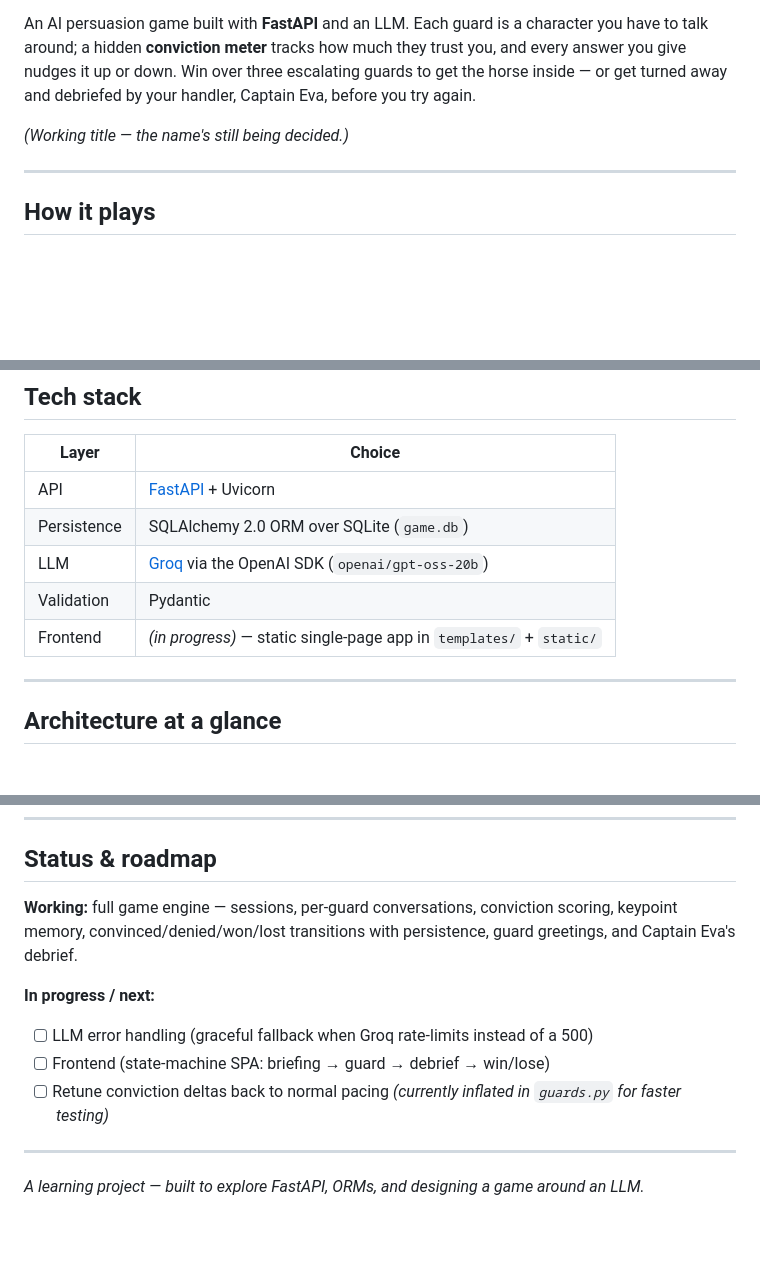
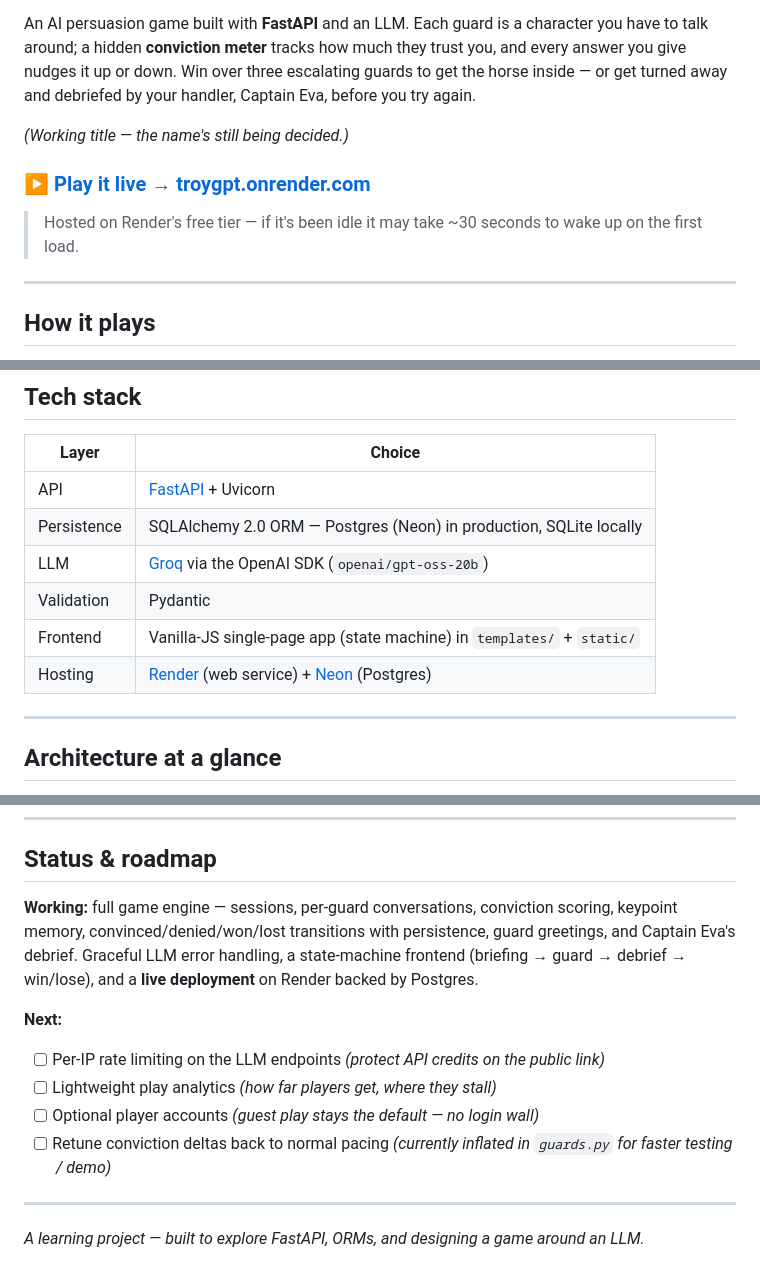
Before and after one commit to JoshuaE92/TroyGPT, a Markdown page: README.md, 3 parts joined by grey strips. Drawn GitHub-style; blank space fills up the shorter version.

```diff
--- a/README.md
+++ b/README.md
@@ -5,6 +5,10 @@
 An AI persuasion game built with **FastAPI** and an LLM. Each guard is a character you have to talk around; a hidden **conviction meter** tracks how much they trust you, and every answer you give nudges it up or down. Win over three escalating guards to get the horse inside — or get turned away and debriefed by your handler, Captain Eva, before you try again.
 
 *(Working title — the name's still being decided.)*
+
+### ▶️ [Play it live → troygpt.onrender.com](https://troygpt.onrender.com/)
+
+> Hosted on Render's free tier — if it's been idle it may take ~30 seconds to wake up on the first load.
 
 ---
 
@@ -27,10 +31,11 @@ The guards **remember**. Come back a second or third day and they'll recognize y
 | Layer | Choice |
 |---|---|
 | API | [FastAPI](https://fastapi.tiangolo.com/) + Uvicorn |
-| Persistence | SQLAlchemy 2.0 ORM over SQLite (`game.db`) |
+| Persistence | SQLAlchemy 2.0 ORM — Postgres (Neon) in production, SQLite locally |
 | LLM | [Groq](https://groq.com/) via the OpenAI SDK (`openai/gpt-oss-20b`) |
 | Validation | Pydantic |
-| Frontend | *(in progress)* — static single-page app in `templates/` + `static/` |
+| Frontend | Vanilla-JS single-page app (state machine) in `templates/` + `static/` |
+| Hosting | [Render](https://render.com/) (web service) + [Neon](https://neon.tech/) (Postgres) |
 
 ---
 
@@ -144,12 +149,13 @@ Returns the current guard's in-character greeting for the session's guard/day. A
 
 ## Status & roadmap
 
-**Working:** full game engine — sessions, per-guard conversations, conviction scoring, keypoint memory, convinced/denied/won/lost transitions with persistence, guard greetings, and Captain Eva's debrief.
+**Working:** full game engine — sessions, per-guard conversations, conviction scoring, keypoint memory, convinced/denied/won/lost transitions with persistence, guard greetings, and Captain Eva's debrief. Graceful LLM error handling, a state-machine frontend (briefing → guard → debrief → win/lose), and a **live deployment** on Render backed by Postgres.
 
-**In progress / next:**
-- [ ] LLM error handling (graceful fallback when Groq rate-limits instead of a 500)
-- [ ] Frontend (state-machine SPA: briefing → guard → debrief → win/lose)
-- [ ] Retune conviction deltas back to normal pacing *(currently inflated in `guards.py` for faster testing)*
+**Next:**
+- [ ] Per-IP rate limiting on the LLM endpoints *(protect API credits on the public link)*
+- [ ] Lightweight play analytics *(how far players get, where they stall)*
+- [ ] Optional player accounts *(guest play stays the default — no login wall)*
+- [ ] Retune conviction deltas back to normal pacing *(currently inflated in `guards.py` for faster testing / demo)*
 
 ---
 
```
